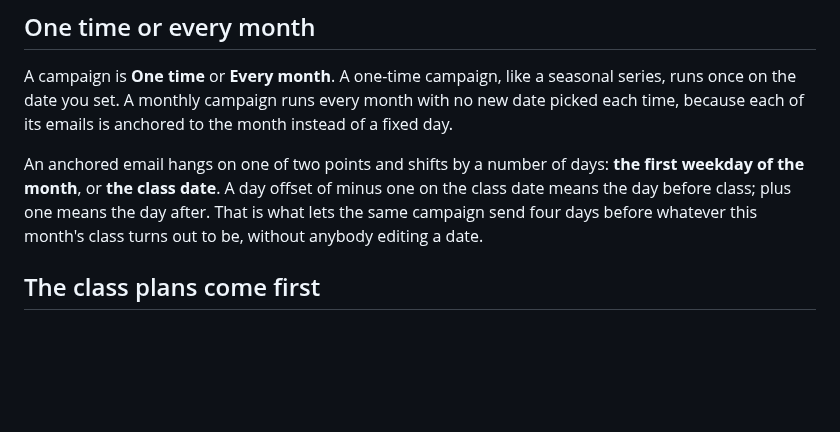
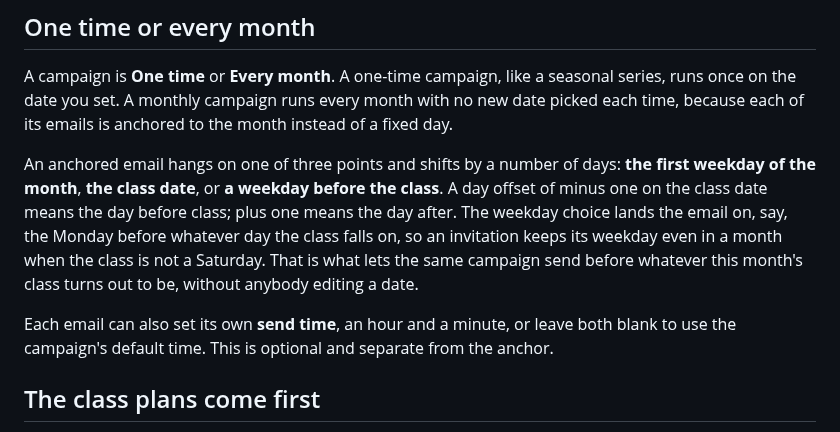
Before and after one commit to gnyrd/twy-overview, a Markdown page: docs/user-guide/campaigns.md, the part around the change. Rendered like a GitHub page; blank space fills up the shorter version.

Commit message:
docs: regenerate campaigns page (weekday anchor, send time override)
Co-Authored-By: Claude Opus 4.8 <noreply@anthropic.com>

```diff
--- a/docs/user-guide/campaigns.md
+++ b/docs/user-guide/campaigns.md
@@ -43,7 +43,9 @@ One resend per email. A resend does not get a resend of its own.
 
 A campaign is **One time** or **Every month**. A one-time campaign, like a seasonal series, runs once on the date you set. A monthly campaign runs every month with no new date picked each time, because each of its emails is anchored to the month instead of a fixed day.
 
-An anchored email hangs on one of two points and shifts by a number of days: **the first weekday of the month**, or **the class date**. A day offset of minus one on the class date means the day before class; plus one means the day after. That is what lets the same campaign send four days before whatever this month's class turns out to be, without anybody editing a date.
+An anchored email hangs on one of three points and shifts by a number of days: **the first weekday of the month**, **the class date**, or **a weekday before the class**. A day offset of minus one on the class date means the day before class; plus one means the day after. The weekday choice lands the email on, say, the Monday before whatever day the class falls on, so an invitation keeps its weekday even in a month when the class is not a Saturday. That is what lets the same campaign send before whatever this month's class turns out to be, without anybody editing a date.
+
+Each email can also set its own **send time**, an hour and a minute, or leave both blank to use the campaign's default time. This is optional and separate from the anchor.
 
 ## The class plans come first
 
```
